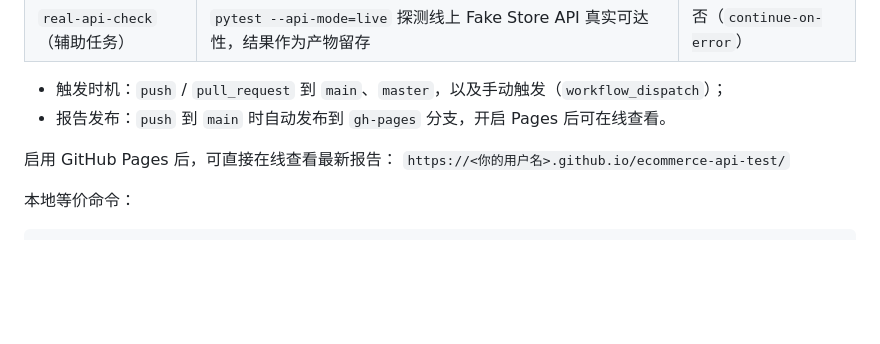
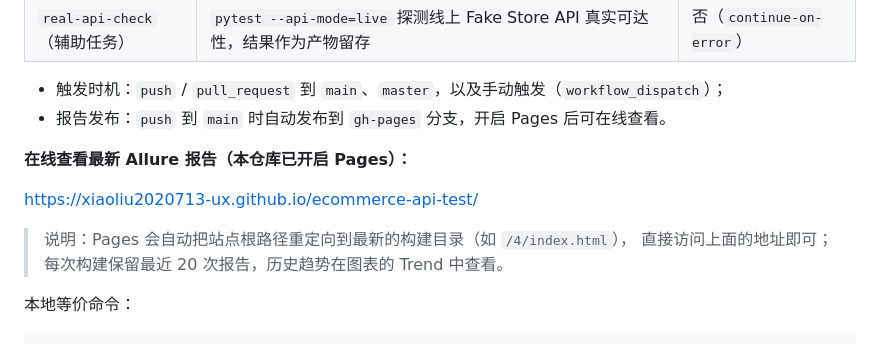
Before and after one commit to xiaoliu2020713-ux/ecommerce-api-test, a Markdown page: README.md, the part around the change. Drawn GitHub-style; blank space fills up the shorter version.

Commit message:
﻿docs: 补充在线 Allure 报告地址
GitHub Pages 已开启，报告站点根路径会重定向到最新构建目录。

```diff
--- a/README.md
+++ b/README.md
@@ -251,8 +251,12 @@ GitHub Actions 的数据中心 IP 会被 fakestoreapi 的 Cloudflare 防护拦
 - 触发时机：`push` / `pull_request` 到 `main`、`master`，以及手动触发（`workflow_dispatch`）；
 - 报告发布：`push` 到 `main` 时自动发布到 `gh-pages` 分支，开启 Pages 后可在线查看。
 
-启用 GitHub Pages 后，可直接在线查看最新报告：
-`https://<你的用户名>.github.io/ecommerce-api-test/`
+**在线查看最新 Allure 报告（本仓库已开启 Pages）：**
+
+<https://xiaoliu2020713-ux.github.io/ecommerce-api-test/>
+
+> 说明：Pages 会自动把站点根路径重定向到最新的构建目录（如 `/4/index.html`），
+> 直接访问上面的地址即可；每次构建保留最近 20 次报告，历史趋势在图表的 Trend 中查看。
 
 本地等价命令：
 
```
